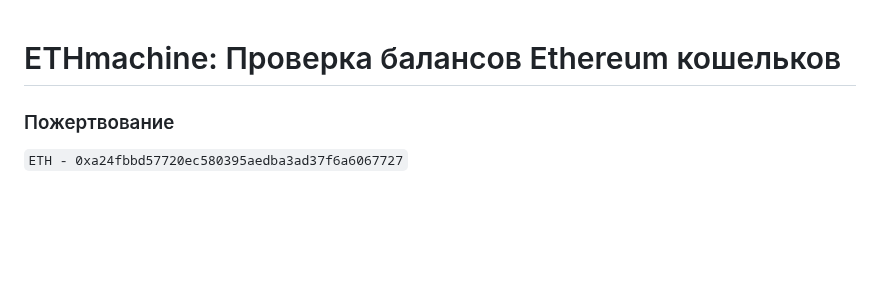
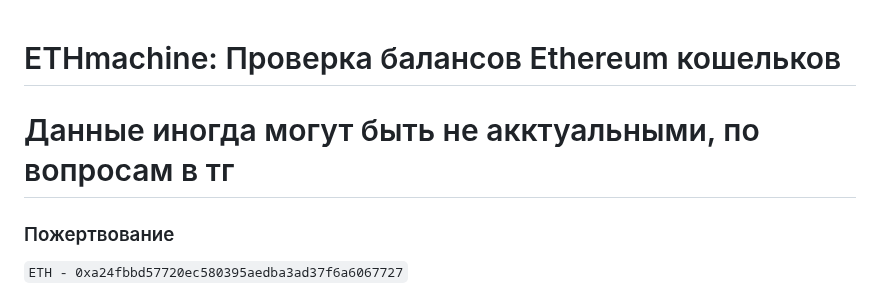
Before and after one commit to DenisHumen/ETHmachine, a Markdown page: README.md, the part around the change. GitHub-like rendering; blank space fills up the shorter version.

````diff
--- a/README.md
+++ b/README.md
@@ -1,4 +1,5 @@
 # ETHmachine: Проверка балансов Ethereum кошельков
+# Данные иногда могут быть не акктуальными, по вопросам в тг
 
 ### Пожертвование
 ```ETH - 0xa24fbbd57720ec580395aedba3ad37f6a6067727```
````
